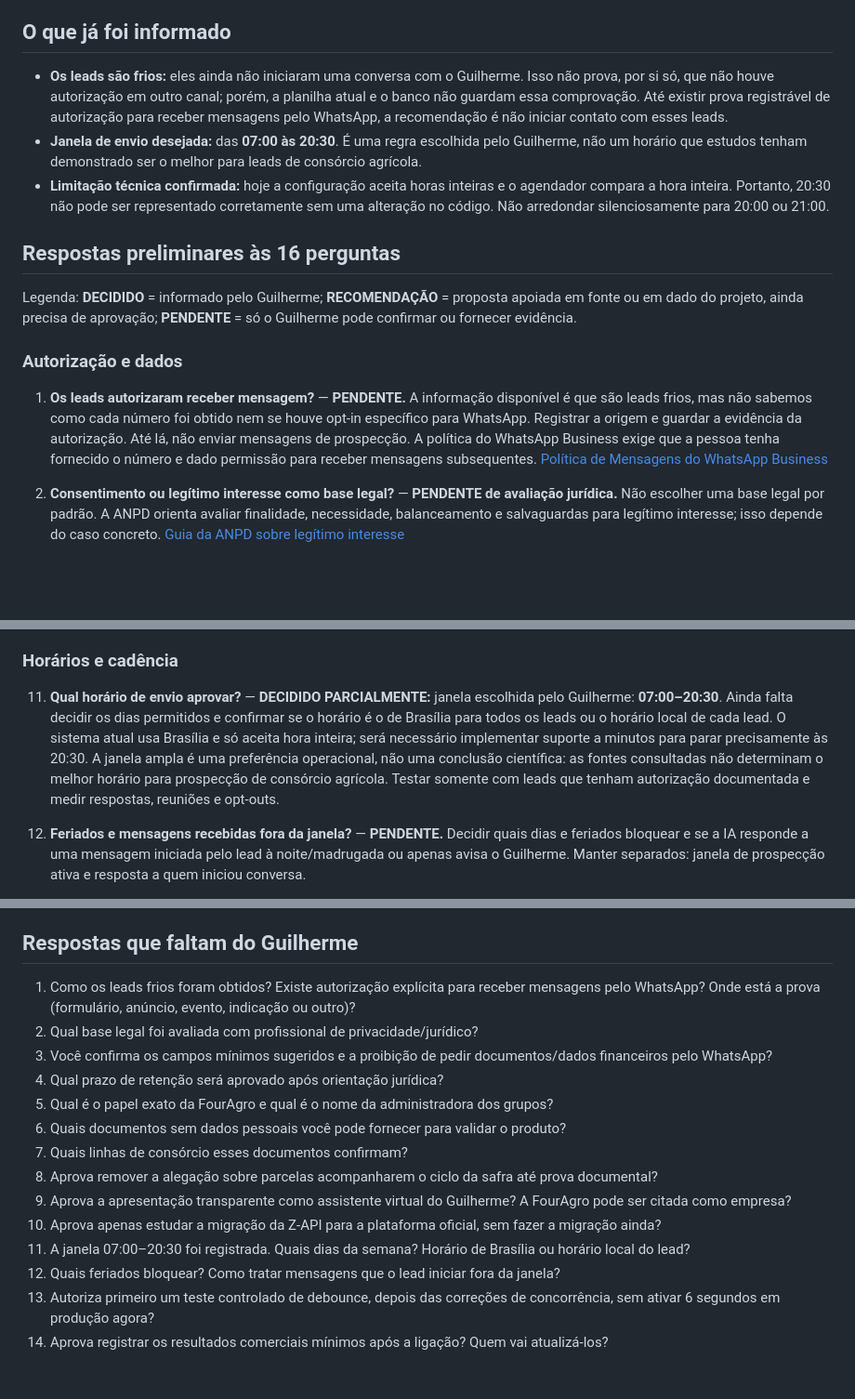
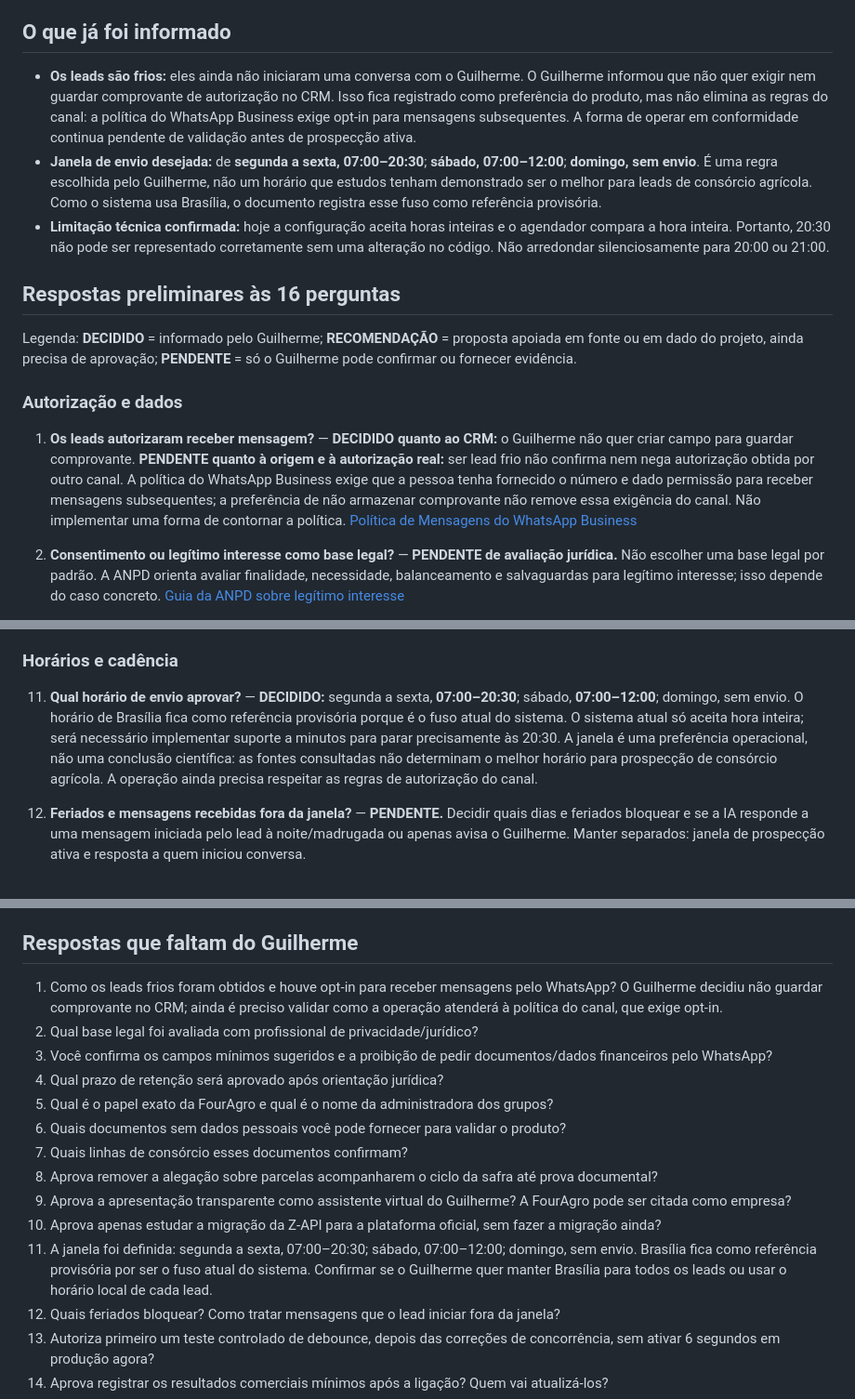
Before and after one commit to guiduarte412/whatsapp-ia-followup, a Markdown page: docs/ia-produto/PERGUNTAS-PARA-GUILHERME.md, 3 parts joined by grey strips. Shown at 93% size. Rendered like a GitHub page; blank space fills up the shorter version.

```diff
--- a/docs/ia-produto/PERGUNTAS-PARA-GUILHERME.md
+++ b/docs/ia-produto/PERGUNTAS-PARA-GUILHERME.md
@@ -4,8 +4,8 @@ Atualizado em 08/11/2026. Documento para revisar com calma antes de qualquer mud
 
 ## O que já foi informado
 
-- **Os leads são frios:** eles ainda não iniciaram uma conversa com o Guilherme. Isso não prova, por si só, que não houve autorização em outro canal; porém, a planilha atual e o banco não guardam essa comprovação. Até existir prova registrável de autorização para receber mensagens pelo WhatsApp, a recomendação é não iniciar contato com esses leads.
-- **Janela de envio desejada:** das **07:00 às 20:30**. É uma regra escolhida pelo Guilherme, não um horário que estudos tenham demonstrado ser o melhor para leads de consórcio agrícola.
+- **Os leads são frios:** eles ainda não iniciaram uma conversa com o Guilherme. O Guilherme informou que não quer exigir nem guardar comprovante de autorização no CRM. Isso fica registrado como preferência do produto, mas não elimina as regras do canal: a política do WhatsApp Business exige opt-in para mensagens subsequentes. A forma de operar em conformidade continua pendente de validação antes de prospecção ativa.
+- **Janela de envio desejada:** de **segunda a sexta, 07:00–20:30**; **sábado, 07:00–12:00**; **domingo, sem envio**. É uma regra escolhida pelo Guilherme, não um horário que estudos tenham demonstrado ser o melhor para leads de consórcio agrícola. Como o sistema usa Brasília, o documento registra esse fuso como referência provisória.
 - **Limitação técnica confirmada:** hoje a configuração aceita horas inteiras e o agendador compara a hora inteira. Portanto, 20:30 não pode ser representado corretamente sem uma alteração no código. Não arredondar silenciosamente para 20:00 ou 21:00.
 
 ## Respostas preliminares às 16 perguntas
@@ -14,7 +14,7 @@ Legenda: **DECIDIDO** = informado pelo Guilherme; **RECOMENDAÇÃO** = proposta
 
 ### Autorização e dados
 
-1. **Os leads autorizaram receber mensagem?** — **PENDENTE.** A informação disponível é que são leads frios, mas não sabemos como cada número foi obtido nem se houve opt-in específico para WhatsApp. Registrar a origem e guardar a evidência da autorização. Até lá, não enviar mensagens de prospecção. A política do WhatsApp Business exige que a pessoa tenha fornecido o número e dado permissão para receber mensagens subsequentes. [Política de Mensagens do WhatsApp Business](https://whatsappbusiness.com/policy/)
+1. **Os leads autorizaram receber mensagem?** — **DECIDIDO quanto ao CRM:** o Guilherme não quer criar campo para guardar comprovante. **PENDENTE quanto à origem e à autorização real:** ser lead frio não confirma nem nega autorização obtida por outro canal. A política do WhatsApp Business exige que a pessoa tenha fornecido o número e dado permissão para receber mensagens subsequentes; a preferência de não armazenar comprovante não remove essa exigência do canal. Não implementar uma forma de contornar a política. [Política de Mensagens do WhatsApp Business](https://whatsappbusiness.com/policy/)
 
 2. **Consentimento ou legítimo interesse como base legal?** — **PENDENTE de avaliação jurídica.** Não escolher uma base legal por padrão. A ANPD orienta avaliar finalidade, necessidade, balanceamento e salvaguardas para legítimo interesse; isso depende do caso concreto. [Guia da ANPD sobre legítimo interesse](https://www.gov.br/anpd/pt-br/assuntos/noticias/anpd-lanca-guia-orientativo-sobre-legitimo-interesse)
 
@@ -40,7 +40,7 @@ Legenda: **DECIDIDO** = informado pelo Guilherme; **RECOMENDAÇÃO** = proposta
 
 ### Horários e cadência
 
-11. **Qual horário de envio aprovar?** — **DECIDIDO PARCIALMENTE:** janela escolhida pelo Guilherme: **07:00–20:30**. Ainda falta decidir os dias permitidos e confirmar se o horário é o de Brasília para todos os leads ou o horário local de cada lead. O sistema atual usa Brasília e só aceita hora inteira; será necessário implementar suporte a minutos para parar precisamente às 20:30. A janela ampla é uma preferência operacional, não uma conclusão científica: as fontes consultadas não determinam o melhor horário para prospecção de consórcio agrícola. Testar somente com leads que tenham autorização documentada e medir respostas, reuniões e opt-outs.
+11. **Qual horário de envio aprovar?** — **DECIDIDO:** segunda a sexta, **07:00–20:30**; sábado, **07:00–12:00**; domingo, sem envio. O horário de Brasília fica como referência provisória porque é o fuso atual do sistema. O sistema atual só aceita hora inteira; será necessário implementar suporte a minutos para parar precisamente às 20:30. A janela é uma preferência operacional, não uma conclusão científica: as fontes consultadas não determinam o melhor horário para prospecção de consórcio agrícola. A operação ainda precisa respeitar as regras de autorização do canal.
 
 12. **Feriados e mensagens recebidas fora da janela?** — **PENDENTE.** Decidir quais dias e feriados bloquear e se a IA responde a uma mensagem iniciada pelo lead à noite/madrugada ou apenas avisa o Guilherme. Manter separados: janela de prospecção ativa e resposta a quem iniciou conversa.
 
@@ -56,7 +56,7 @@ Legenda: **DECIDIDO** = informado pelo Guilherme; **RECOMENDAÇÃO** = proposta
 
 ## Respostas que faltam do Guilherme
 
-1. Como os leads frios foram obtidos? Existe autorização explícita para receber mensagens pelo WhatsApp? Onde está a prova (formulário, anúncio, evento, indicação ou outro)?
+1. Como os leads frios foram obtidos e houve opt-in para receber mensagens pelo WhatsApp? O Guilherme decidiu não guardar comprovante no CRM; ainda é preciso validar como a operação atenderá à política do canal, que exige opt-in.
 2. Qual base legal foi avaliada com profissional de privacidade/jurídico?
 3. Você confirma os campos mínimos sugeridos e a proibição de pedir documentos/dados financeiros pelo WhatsApp?
 4. Qual prazo de retenção será aprovado após orientação jurídica?
@@ -66,7 +66,7 @@ Legenda: **DECIDIDO** = informado pelo Guilherme; **RECOMENDAÇÃO** = proposta
 8. Aprova remover a alegação sobre parcelas acompanharem o ciclo da safra até prova documental?
 9. Aprova a apresentação transparente como assistente virtual do Guilherme? A FourAgro pode ser citada como empresa?
 10. Aprova apenas estudar a migração da Z-API para a plataforma oficial, sem fazer a migração ainda?
-11. A janela 07:00–20:30 foi registrada. Quais dias da semana? Horário de Brasília ou horário local do lead?
+11. A janela foi definida: segunda a sexta, 07:00–20:30; sábado, 07:00–12:00; domingo, sem envio. Brasília fica como referência provisória por ser o fuso atual do sistema. Confirmar se o Guilherme quer manter Brasília para todos os leads ou usar o horário local de cada lead.
 12. Quais feriados bloquear? Como tratar mensagens que o lead iniciar fora da janela?
 13. Autoriza primeiro um teste controlado de debounce, depois das correções de concorrência, sem ativar 6 segundos em produção agora?
 14. Aprova registrar os resultados comerciais mínimos após a ligação? Quem vai atualizá-los?
```
Also changed, not shown: docs/STATUS-CLAUDE-CODE.md (+10 -1 lines), docs/ia-produto/README.md (+1 -1 lines).
